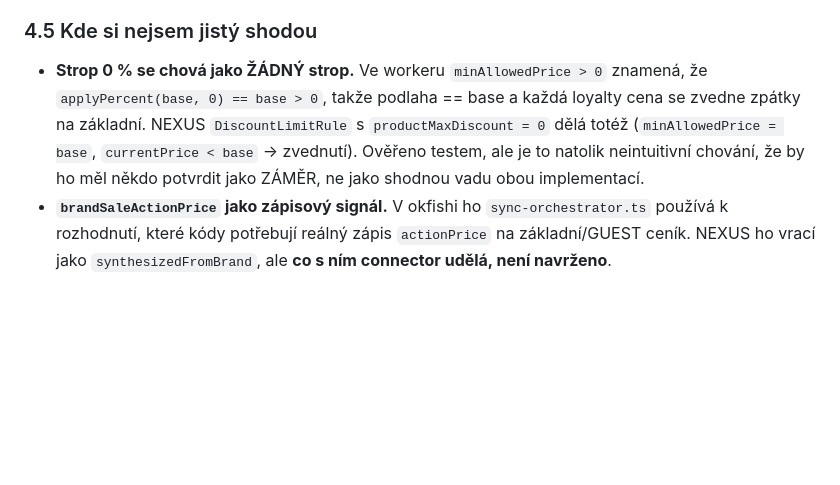
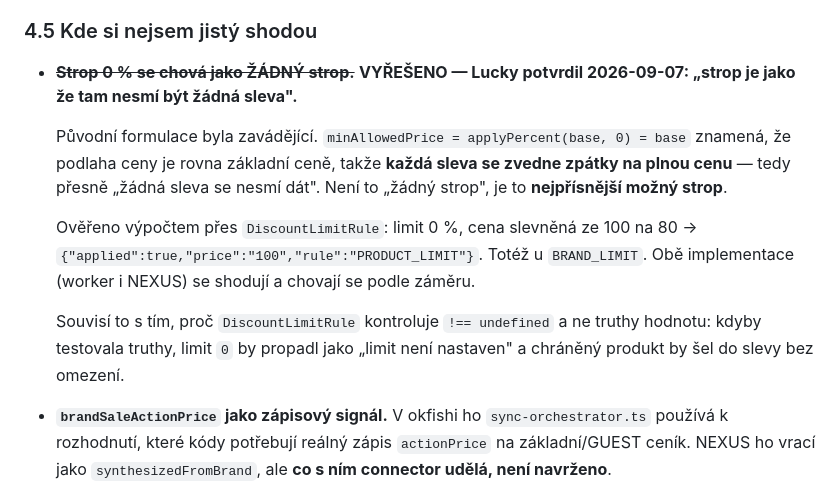
Before and after one commit to L-Code-Dynamics-Dev/nexus, a Markdown page: docs/shadow-reports/MISSING-PRICING-LOGIC.md, the part around the change. GitHub-like rendering; blank space fills up the shorter version.

Commit message:
docs: strop 0 % potvrzen jako záměr, ne bug (Lucky 7.9.)
Formulace v reportu byla zavádějící. "Strop 0 % se chová jako ŽÁDNÝ
strop" ve skutečnosti znamená, že minAllowedPrice = base, takže se každá
sleva zvedne zpátky na plnou cenu -- tedy NEJPŘÍSNĚJŠÍ možný strop,
přesně jak Lucky popsal ("tam nesmí být žádná sleva").

Ověřeno výpočtem přes DiscountLimitRule: limit 0 %, cena slevněná ze 100
na 80 -> {"applied":true,"price":"100","rule":"PRODUCT_LIMIT"}.
Totéž u BRAND_LIMIT. Worker i NEXUS se shodují.

Souvisí to s tím, proč DiscountLimitRule kontroluje !== undefined a ne
truthy hodnotu: při truthy testu by limit 0 propadl jako "nenastaveno"
a chráněný produkt by šel do slevy bez omezení.

Co-Authored-By: Claude Opus 5 (1M context) <noreply@anthropic.com>

```diff
--- a/docs/shadow-reports/MISSING-PRICING-LOGIC.md
+++ b/docs/shadow-reports/MISSING-PRICING-LOGIC.md
@@ -196,13 +196,22 @@ Ze zadání jsem řešil čtyři body. Z §3.1 zbývají nedotčené:
 
 ### 4.5 Kde si nejsem jistý shodou
 
-- **Strop 0 % se chová jako ŽÁDNÝ strop.** Ve workeru `minAllowedPrice > 0`
-  znamená, že `applyPercent(base, 0) == base > 0`, takže podlaha == base
-  a každá loyalty cena se zvedne zpátky na základní. NEXUS `DiscountLimitRule`
-  s `productMaxDiscount = 0` dělá totéž (`minAllowedPrice = base`,
-  `currentPrice < base` → zvednutí). Ověřeno testem, ale je to natolik
-  neintuitivní chování, že by ho měl někdo potvrdit jako ZÁMĚR, ne jako
-  shodnou vadu obou implementací.
+- ~~**Strop 0 % se chová jako ŽÁDNÝ strop.**~~ **VYŘEŠENO — Lucky potvrdil
+  2026-09-07: „strop je jako že tam nesmí být žádná sleva".**
+
+  Původní formulace byla zavádějící. `minAllowedPrice = applyPercent(base, 0)
+  = base` znamená, že podlaha ceny je rovna základní ceně, takže **každá
+  sleva se zvedne zpátky na plnou cenu** — tedy přesně „žádná sleva se
+  nesmí dát". Není to „žádný strop", je to **nejpřísnější možný strop**.
+
+  Ověřeno výpočtem přes `DiscountLimitRule`: limit 0 %, cena slevněná ze
+  100 na 80 → `{"applied":true,"price":"100","rule":"PRODUCT_LIMIT"}`.
+  Totéž u `BRAND_LIMIT`. Obě implementace (worker i NEXUS) se shodují
+  a chovají se podle záměru.
+
+  Souvisí to s tím, proč `DiscountLimitRule` kontroluje `!== undefined`
+  a ne truthy hodnotu: kdyby testovala truthy, limit `0` by propadl jako
+  „limit není nastaven" a chráněný produkt by šel do slevy bez omezení.
 - **`brandSaleActionPrice` jako zápisový signál.** V okfishi ho
   `sync-orchestrator.ts` používá k rozhodnutí, které kódy potřebují reálný
   zápis `actionPrice` na základní/GUEST ceník. NEXUS ho vrací jako
```
Also changed, not shown: PROGRESS_LOG.md (+7 -4 lines).
